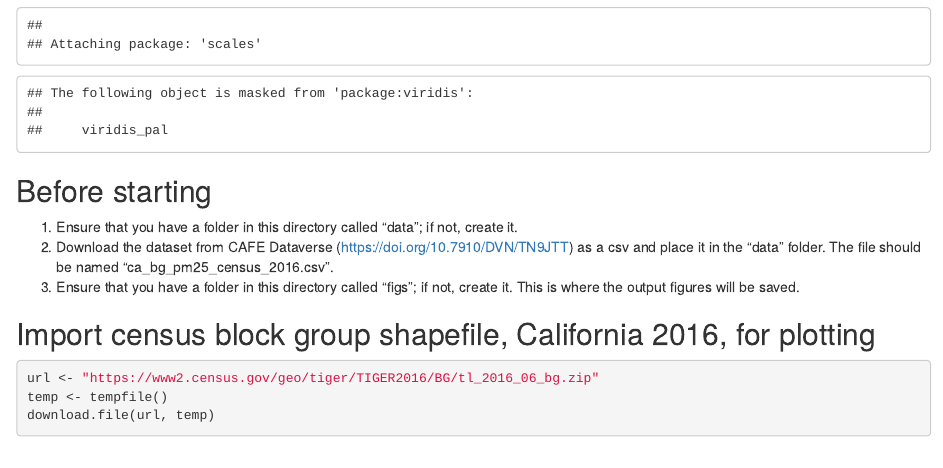
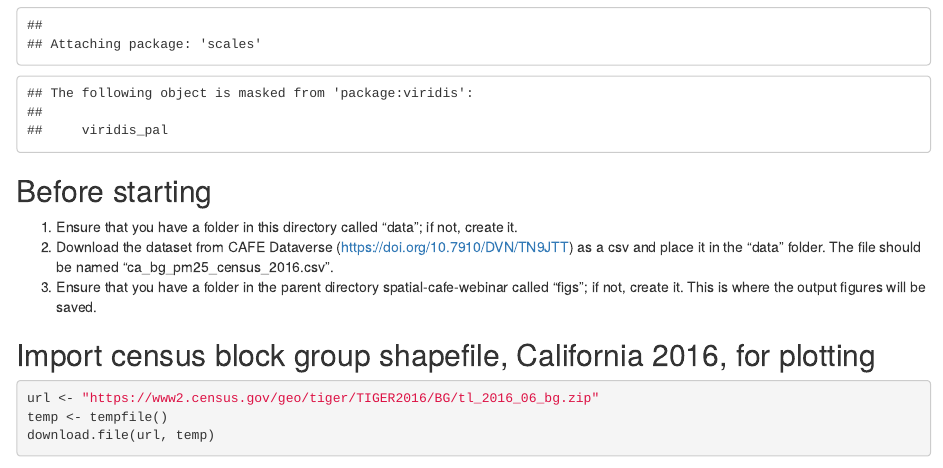
Before and after one commit to salbalkus/spatial-cafe-webinar, an R Markdown document (data_analysis/02_spatial_confounding.Rmd): the page in a window 1100 px wide, from 1440 px down. Rendered offline with R 4.5, knitr and Pandoc, with nearby package versions; some code elsewhere in the file could not run offline.

Commit message:
Update 02_spatial_confounding.Rmd

````diff
--- a/data_analysis/02_spatial_confounding.Rmd
+++ b/data_analysis/02_spatial_confounding.Rmd
@@ -22,7 +22,7 @@ library(scales)
 
 1) Ensure that you have a folder in this directory called "data"; if not, create it.
 2) Download the dataset from CAFE Dataverse (https://doi.org/10.7910/DVN/TN9JTT) as a csv and place it in the "data" folder. The file should be named "ca_bg_pm25_census_2016.csv".
-3) Ensure that you have a folder in this directory called "figs"; if not, create it. This is where the output figures will be saved.
+3) Ensure that you have a folder in the parent directory spatial-cafe-webinar called "figs"; if not, create it. This is where the output figures will be saved.
 
 ## Import census block group shapefile, California 2016, for plotting
 ```{r importshapefile}
````
